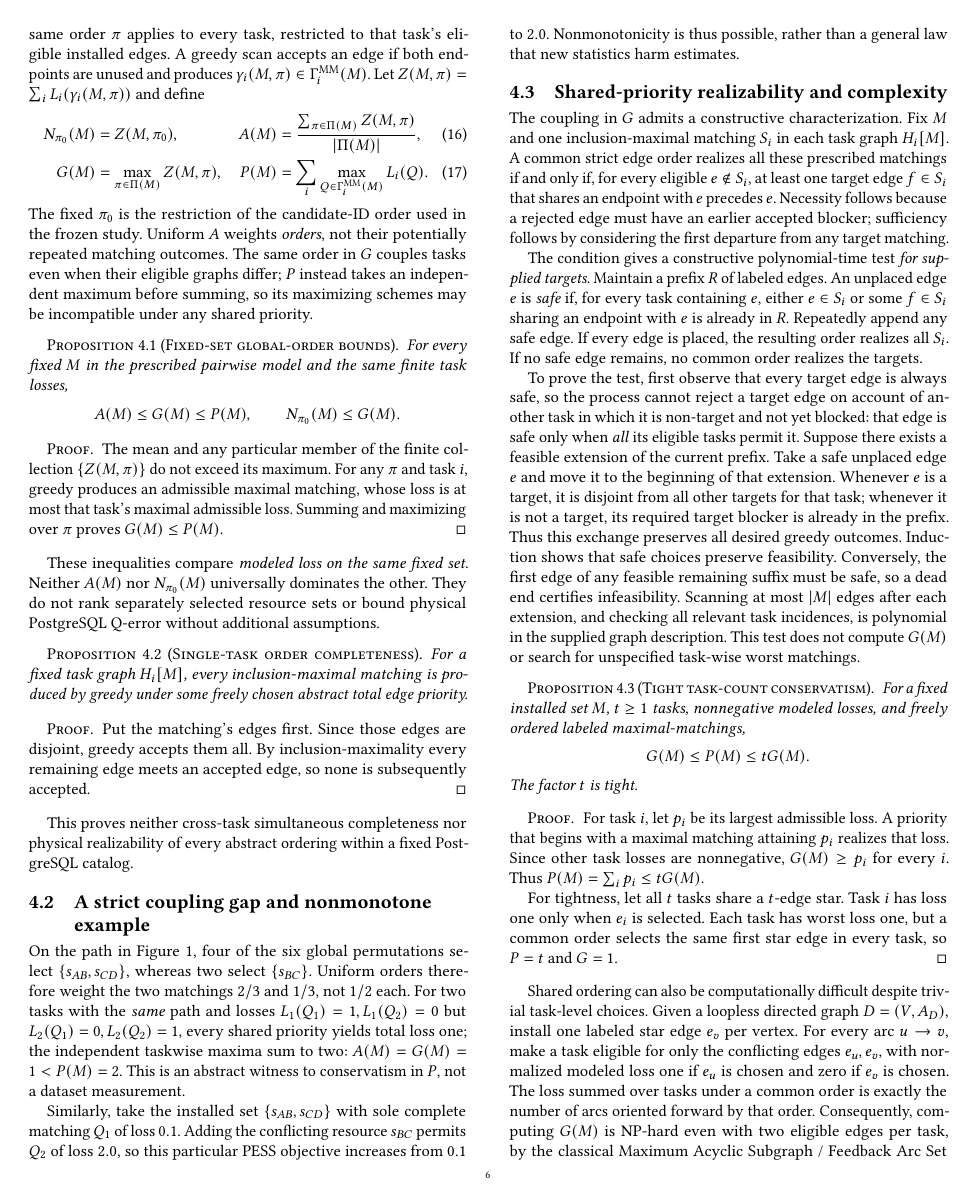
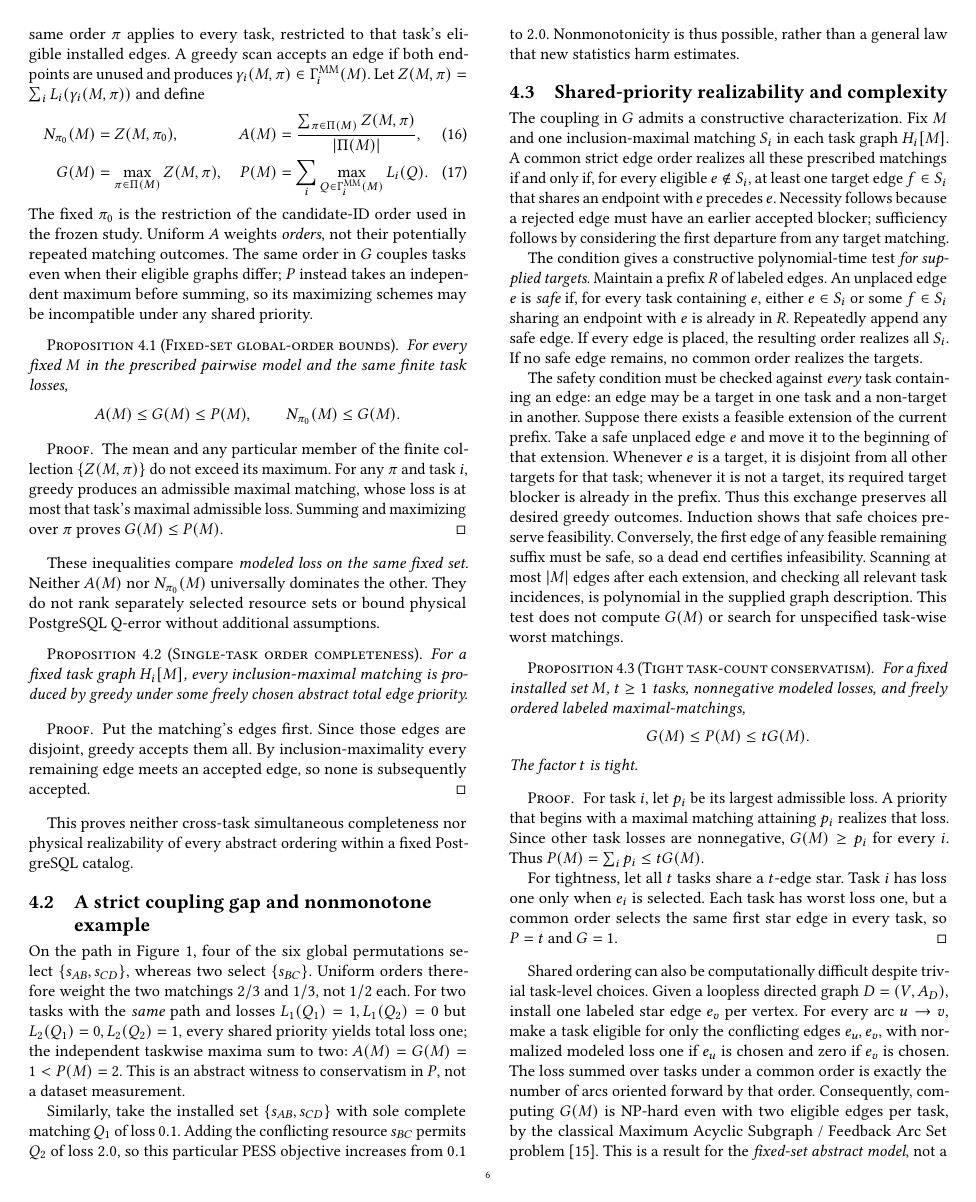
Before and after one commit to 1951123/ess-research, a LaTeX paper (paper/main.tex): page 6 of 11. Compiled offline with pdfLaTeX.

Commit message:
paper: correct shared-edge safety proof wording

```diff
--- a/paper/main.tex
+++ b/paper/main.tex
@@ -878,13 +878,11 @@ If every edge is placed, the resulting order realizes
 all $S_i$. If no safe edge remains, no common order
 realizes the targets.
 
-To prove the test, first observe that every target
-edge is always safe, so the process cannot reject a
-target edge on account of another task in which it is
-non-target and not yet blocked: that edge is safe only
-when \emph{all} its eligible tasks permit it. Suppose
-there exists a feasible extension of the current
-prefix. Take a safe unplaced edge $e$ and move it to
+The safety condition must be checked against
+\emph{every} task containing an edge: an edge may be
+a target in one task and a non-target in another.
+Suppose there exists a feasible extension of the
+current prefix. Take a safe unplaced edge $e$ and move it to
 the beginning of that extension. Whenever $e$ is a
 target, it is disjoint from all other targets for
 that task; whenever it is not a target, its required
```
